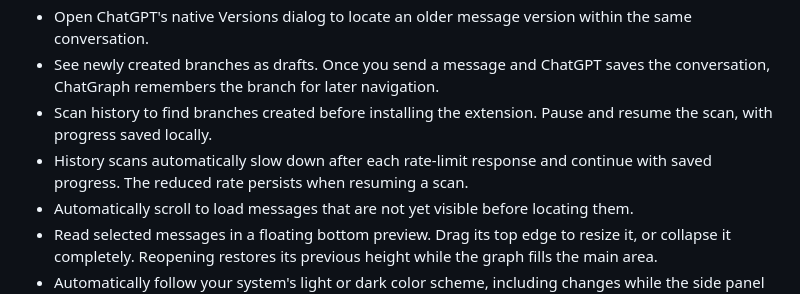
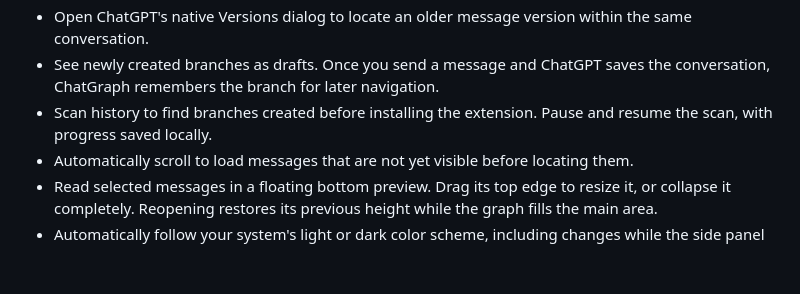
Before and after one commit to agent-max-agent/ChatGraph, a Markdown page: README.md, the part around the change. Drawn GitHub-style; blank space fills up the shorter version.

Commit message:
docs: keep scan rate bug fix focused on code

```diff
--- a/README.md
+++ b/README.md
@@ -21,7 +21,6 @@ Explore ChatGPT conversation branches as a tree in a Chrome / Edge side panel. C
 - Open ChatGPT's native Versions dialog to locate an older message version within the same conversation.
 - See newly created branches as drafts. Once you send a message and ChatGPT saves the conversation, ChatGraph remembers the branch for later navigation.
 - Scan history to find branches created before installing the extension. Pause and resume the scan, with progress saved locally.
-- History scans automatically slow down after each rate-limit response and continue with saved progress. The reduced rate persists when resuming a scan.
 - Automatically scroll to load messages that are not yet visible before locating them.
 - Read selected messages in a floating bottom preview. Drag its top edge to resize it, or collapse it completely. Reopening restores its previous height while the graph fills the main area.
 - Automatically follow your system's light or dark color scheme, including changes while the side panel is open.
```
Also changed, not shown: DESIGN.md (+0 -2 lines), README.zh_CN.md (+0 -1 lines).
